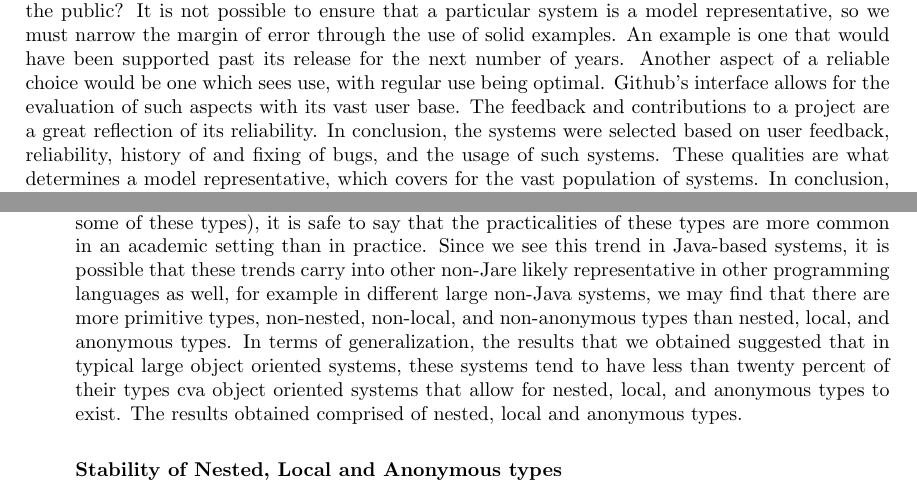
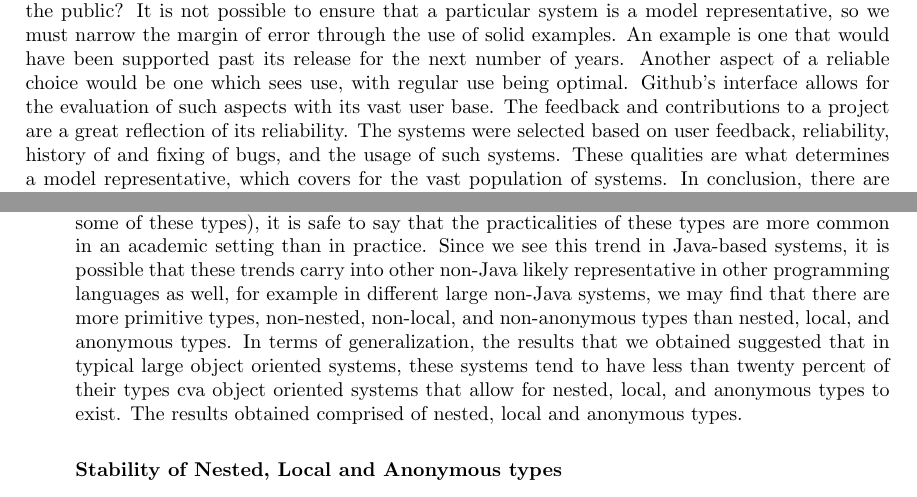
Before and after one commit to shippy24/SENG300GROUP3, a LaTeX document (SengPaper.tex): two parts of pages 1 and 5 of 6, joined at a grey line, cut so that both start at the same text. Compiled offline with pdfLaTeX.

Commit message:
couple quick spelling mistakes

```diff
--- a/SengPaper.tex
+++ b/SengPaper.tex
@@ -15,7 +15,7 @@
 
 	The process of choosing the 100 systems was based around the use of a criteria as well as where our interests lie. We split the decision to choose among our teammates and chose 10 system per person. When selecting the systems for analysis, we looked to cover a wide range of topics stretching amongst gaming, data processing, storage and analysis. Among the systems chosen, we included systems from medical fields, NASA, biological research and game development. We covered the entertainment industry as well as the practical systems used in the working industry. We looked into research systems that functioned similarly and chose a few outliers to compare and contrast between them. Having outliers aided in evaluating the significance of certain Java types and provided different ways of implementing different programs. This helped us see if there are substitutes available to using these types and how the developers could have put them to use. Furthermore, it was also important for us to ensure compilations of systems when choosing them. If projects were far from complete and not compiled by simple fixes(for example adding a jar), we discarded the system.\\
 
-	In addition to the criteria introduced above, the criteria helped choose model representatives which do a respectable job at representing the large pool of systems out in the public. The systems who pass the criteria give effective information for analysis. The goal of analysis is to reflect on the significance of certain Java Types and their place in the Java language. This goal called for the consideration of certain aspects as follows.  Is the system representative of all systems out in the public? It is not possible to ensure that a particular system is a model representative, so we must narrow the margin of error through the use of solid examples. An example is one that would have been supported past its release for the next number of years. Another aspect of a reliable choice would be one which sees use, with regular use being optimal. Github’s interface allows for the evaluation of such aspects with its vast user base. The feedback and contributions to a project are a great reflection of its reliability. In conclusion, the systems were selected based on user feedback, reliability, history of and fixing of bugs, and the usage of such systems. These qualities are what determines a model representative, which covers for the vast population of systems. In conclusion, there are many systems to choose from, with our criteria we were able to narrow down the pool and further narrowed the pool based on our varying interests.\\
+	In addition to the criteria introduced above, the criteria helped choose model representatives which do a respectable job at representing the large pool of systems out in the public. The systems who pass the criteria give effective information for analysis. The goal of analysis is to reflect on the significance of certain Java Types and their place in the Java language. This goal called for the consideration of certain aspects as follows.  Is the system representative of all systems out in the public? It is not possible to ensure that a particular system is a model representative, so we must narrow the margin of error through the use of solid examples. An example is one that would have been supported past its release for the next number of years. Another aspect of a reliable choice would be one which sees use, with regular use being optimal. Github’s interface allows for the evaluation of such aspects with its vast user base. The feedback and contributions to a project are a great reflection of its reliability. The systems were selected based on user feedback, reliability, history of and fixing of bugs, and the usage of such systems. These qualities are what determines a model representative, which covers for the vast population of systems. In conclusion, there are many systems to choose from, with our criteria we were able to narrow down the pool and further narrowed the pool based on our varying interests.\\
 
 Systems which were not able to be run by “quick fixes” then confirmed the presence of bugs within our tool, which is something which is always welcomed when it arises. This shows our tool isn’t perfect for every system out there and being able to catch these instances are things we want to be able to do.\\
 
@@ -86,7 +86,7 @@ We created test suites to test our tools using regular as well as edge cases to
 
 \textbf{Generalization of results to industry trends}\\
 
-Based on the analysis of our results, large Java systems that are used in industry tend follow a general trend such that they do not incorporate nested, local, and anonymous types as often compared to other types within their programs. The results provide a basic idea of the general structures that larger systems tend to follow in a very broad sense. Although we can not make the conclusion that they are not used at all in the industry (since we have counted some of these types), it is safe to say that the practicalities of these types are more common in an academic setting than in practice. Since we see this trend in Java-based systems, it is possible that these trends carry into other non-Jare likely representative in other programming languages as well, for example in different large non-Java systems, we may find that there are more primitive types, non-nested, non-local, and non-anonymous types than nested, local, and anonymous types. In terms of generalization, the results that we obtained suggested that in typical large object oriented systems, these systems tend to have less than twenty percent of their types cva object oriented systems that allow for nested, local, and anonymous types to exist. The results obtained comprised of nested, local and anonymous types.\\
+Based on the analysis of our results, large Java systems that are used in industry tend follow a general trend such that they do not incorporate nested, local, and anonymous types as often compared to other types within their programs. The results provide a basic idea of the general structures that larger systems tend to follow in a very broad sense. Although we can not make the conclusion that they are not used at all in the industry (since we have counted some of these types), it is safe to say that the practicalities of these types are more common in an academic setting than in practice. Since we see this trend in Java-based systems, it is possible that these trends carry into other non-Java likely representative in other programming languages as well, for example in different large non-Java systems, we may find that there are more primitive types, non-nested, non-local, and non-anonymous types than nested, local, and anonymous types. In terms of generalization, the results that we obtained suggested that in typical large object oriented systems, these systems tend to have less than twenty percent of their types cva object oriented systems that allow for nested, local, and anonymous types to exist. The results obtained comprised of nested, local and anonymous types.\\
 
 \textbf{Stability of Nested, Local and Anonymous types }\\
 
```
